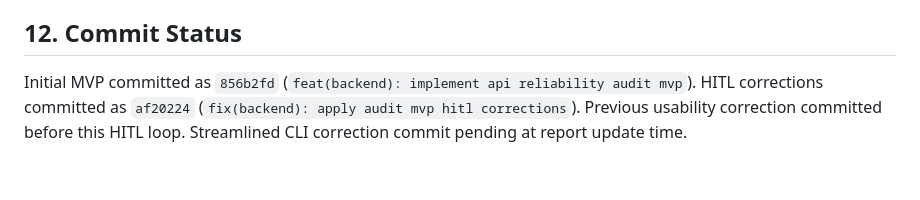
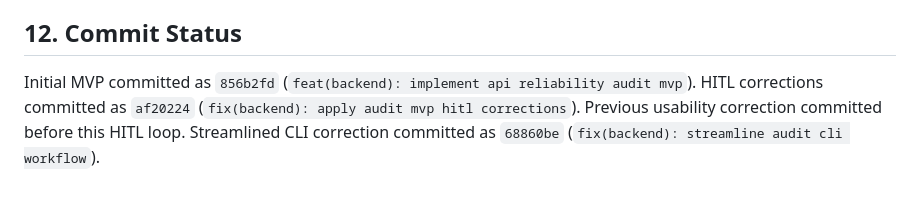
Before and after one commit to michaelseno/python-reliability-toolkit, a Markdown page: docs/backend/api_reliability_audit_mvp_implementation_report.md, the part around the change. Drawn GitHub-style.

Commit message:
docs(backend): record audit cli correction commit

```diff
--- a/docs/backend/api_reliability_audit_mvp_implementation_report.md
+++ b/docs/backend/api_reliability_audit_mvp_implementation_report.md
@@ -112,4 +112,4 @@ The implementation surfaces operator-readable CLI status for validation, generat
 - The exact latest-result selection rule was not specified by product; implementation uses filesystem modification time.
 
 ## 12. Commit Status
-Initial MVP committed as `856b2fd` (`feat(backend): implement api reliability audit mvp`). HITL corrections committed as `af20224` (`fix(backend): apply audit mvp hitl corrections`). Previous usability correction committed before this HITL loop. Streamlined CLI correction commit pending at report update time.
+Initial MVP committed as `856b2fd` (`feat(backend): implement api reliability audit mvp`). HITL corrections committed as `af20224` (`fix(backend): apply audit mvp hitl corrections`). Previous usability correction committed before this HITL loop. Streamlined CLI correction committed as `68860be` (`fix(backend): streamline audit cli workflow`).
```
